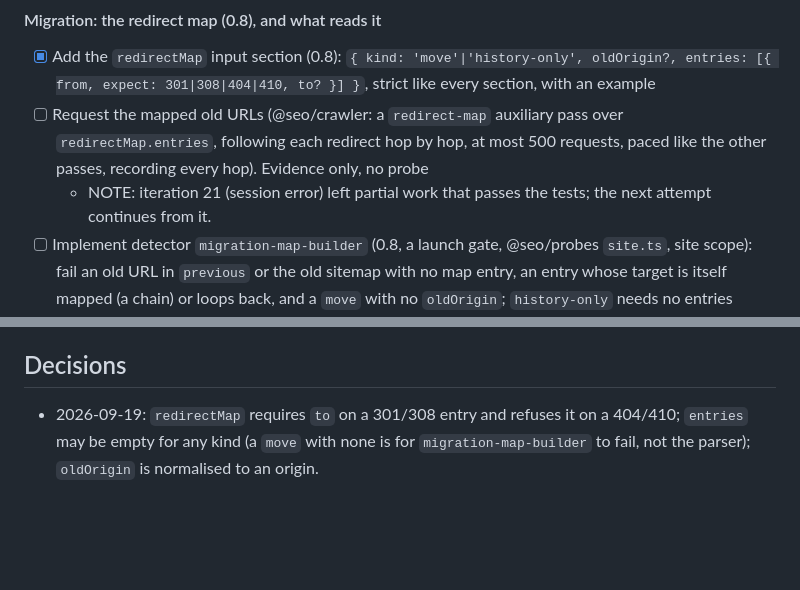
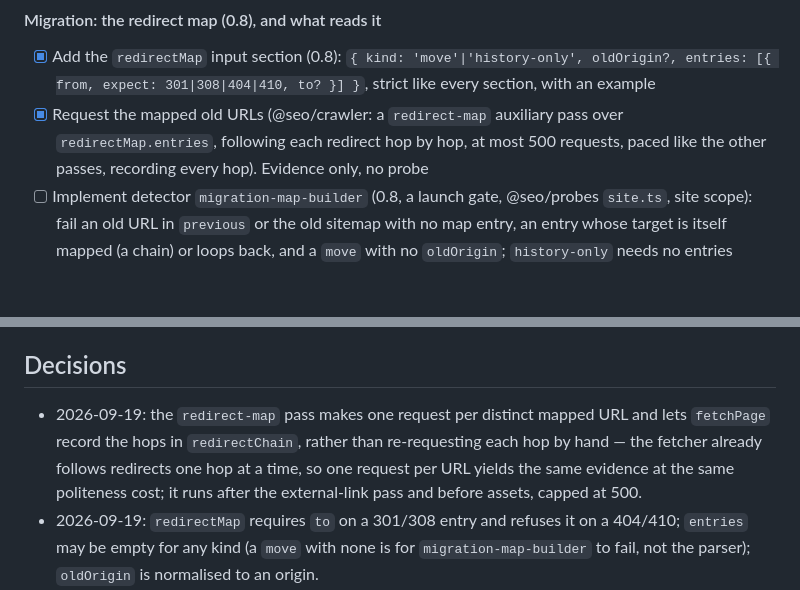
Before and after one commit to Tjosans/seo-optimizer, a Markdown page: ROADMAP.md, 2 parts joined by grey strips. GitHub-like rendering; blank space fills up the shorter version.

Commit message:
feat(roadmap): Request the mapped old URLs (@seo/crawler: a `redirect-map` ...
Roadmap iteration 1 (model=sonnet, effort=high)

```diff
--- a/ROADMAP.md
+++ b/ROADMAP.md
@@ -135,8 +135,7 @@ Every v5.0 detector not yet implemented has its own line below, preceded by the
 
 #### Migration: the redirect map (0.8), and what reads it
 - [x] Add the `redirectMap` input section (0.8): `{ kind: 'move'|'history-only', oldOrigin?, entries: [{ from, expect: 301|308|404|410, to? }] }`, strict like every section, with an example
-- [ ] Request the mapped old URLs (@seo/crawler: a `redirect-map` auxiliary pass over `redirectMap.entries`, following each redirect hop by hop, at most 500 requests, paced like the other passes, recording every hop). Evidence only, no probe
-  - NOTE: iteration 21 (session error) left partial work that passes the tests; the next attempt continues from it.
+- [x] Request the mapped old URLs (@seo/crawler: a `redirect-map` auxiliary pass over `redirectMap.entries`, following each redirect hop by hop, at most 500 requests, paced like the other passes, recording every hop). Evidence only, no probe
 - [ ] Implement detector `migration-map-builder` (0.8, a launch gate, @seo/probes `site.ts`, site scope): fail an old URL in `previous` or the old sitemap with no map entry, an entry whose target is itself mapped (a chain) or loops back, and a `move` with no `oldOrigin`; `history-only` needs no entries
 - [ ] Implement detector `migration-redirect-test` (4.8, a launch gate, @seo/probes `qa.ts`, site scope): from the `redirect-map` pass, fail an outcome other than the entry's `expect`, a final URL other than `to`, more than one hop, and a loop; warn on entries past the request cap
 - [ ] Implement detector `content-parity-diff` (4.8, a launch gate, @seo/probes `content.ts`, site scope): for each map entry whose old URL is in `previous`, fail a destination whose h1 shares nothing with the old title and h1, has under half the old word count, or canonicalizes elsewhere; warn a changed title
@@ -228,6 +227,7 @@ Every v5.0 detector not yet implemented has its own line below, preceded by the
 - 2026-09-19: "Carry `AuditInputs` through a real audit" waits on "Add supplied evidence to the probe context" (itself blocked after 3 attempts): `AuditInputs`, `parseInputs` and `SiteContext.inputs` do not exist yet, and this task only wires them through `audits.inputs`, `submit`, `runAudit` and `POST /audits`. Unblock the first task, then retry this one (superseded the same day: the first task was never genuinely blocked, see the entry above on truncated prompts; both are open again)
 
 ## Decisions
+- 2026-09-19: the `redirect-map` pass makes one request per distinct mapped URL and lets `fetchPage` record the hops in `redirectChain`, rather than re-requesting each hop by hand — the fetcher already follows redirects one hop at a time, so one request per URL yields the same evidence at the same politeness cost; it runs after the external-link pass and before assets, capped at 500.
 - 2026-09-19: `redirectMap` requires `to` on a 301/308 entry and refuses it on a 404/410; `entries` may be empty for any kind (a `move` with none is for `migration-map-builder` to fail, not the parser); `oldOrigin` is normalised to an origin.
 - 2026-09-19: `production-crawl-verify` rebases the previous audit's URLs onto the audited origin before comparing, so a staging preflight audit is judged against the same paths on production; a previously indexable URL the crawl did not reach is a `warn`, not a `fail`, since nothing was observed.
 - 2026-09-19: `indexability-canary` reads "robots" as robots.txt access (`crawl.blockedByRobots`): blocked fails only where the matrix row says indexable, since the matrix has no robots column; an unmatched or unreached canary URL warns rather than fails.
```
